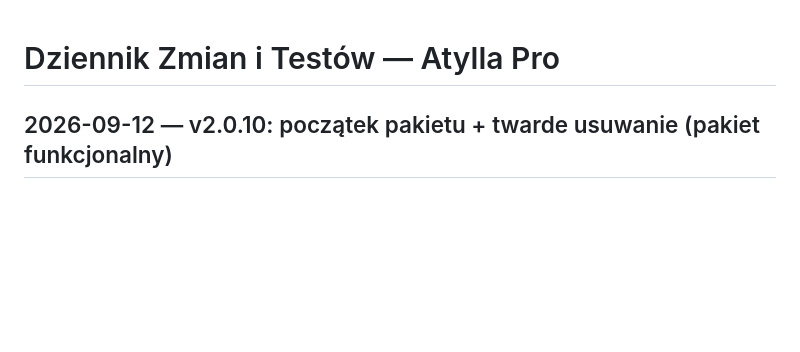
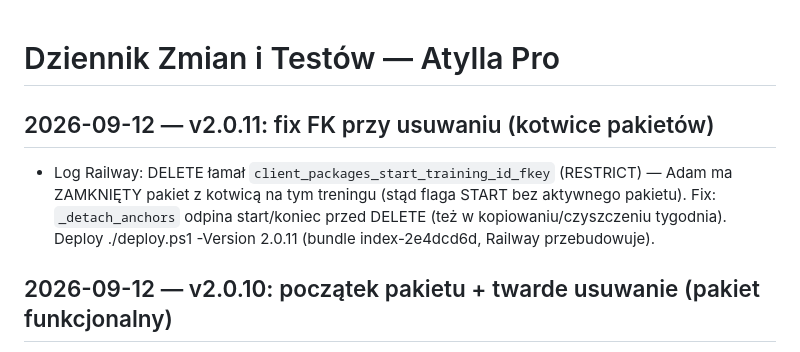
Before and after one commit to Masta1991/atylla-pro, a Markdown page: LOG.md, the part around the change. Rendered like a GitHub page; blank space fills up the shorter version.

Commit message:
docs: LOG + handoff po deployu v2.0.11

```diff
--- a/LOG.md
+++ b/LOG.md
@@ -1,4 +1,7 @@
 # Dziennik Zmian i Testów — Atylla Pro
+
+## 2026-09-12 — v2.0.11: fix FK przy usuwaniu (kotwice pakietów)
+- Log Railway: DELETE łamał `client_packages_start_training_id_fkey` (RESTRICT) — Adam ma ZAMKNIĘTY pakiet z kotwicą na tym treningu (stąd flaga START bez aktywnego pakietu). Fix: `_detach_anchors` odpina start/koniec przed DELETE (też w kopiowaniu/czyszczeniu tygodnia). Deploy ./deploy.ps1 -Version 2.0.11 (bundle index-2e4dcd6d, Railway przebudowuje).
 
 ## 2026-09-12 — v2.0.10: początek pakietu + twarde usuwanie (pakiet funkcjonalny)
 - Usunięcie startu pakietu: sonda → anuluj pakiet / automatycznie pierwszy kolejny / wskaż sam (tapnięcie). Stara kotwica i początek miesięczny nie blokują.
```
